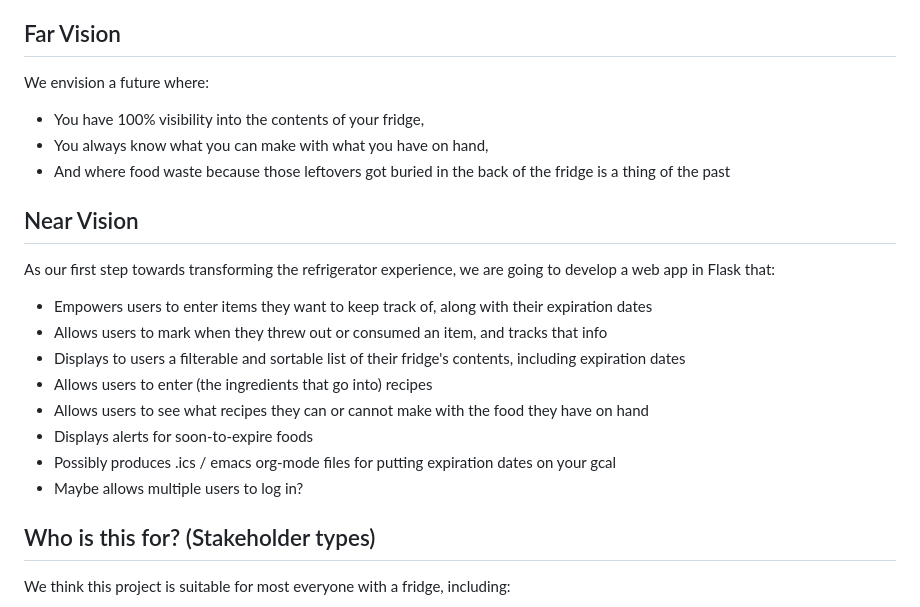
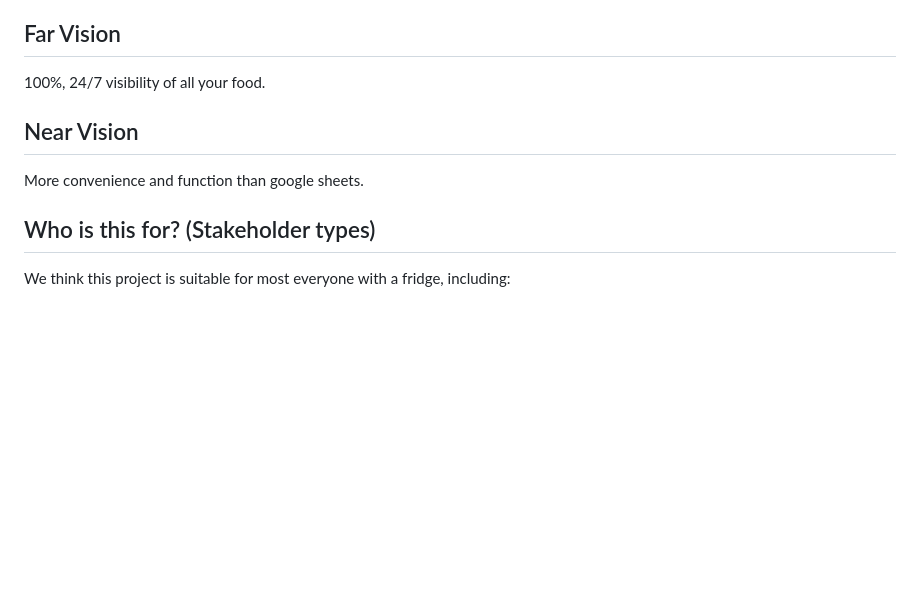
Before and after one commit to tjdelgado/whats-in-my-fridge, a Markdown page: README.md, the part around the change. Drawn GitHub-style; blank space fills up the shorter version.

Commit message:
Update README.md - conform near/far vision to richard standards

```diff
--- a/README.md
+++ b/README.md
@@ -35,21 +35,10 @@ We generally believe this project will be suitable for anyone who is forgetful,
 
 
 ## Far Vision
-We envision a future where:
-* You have 100% visibility into the contents of your fridge,
-* You always know what you can make with what you have on hand,
-* And where food waste because those leftovers got buried in the back of the fridge is a thing of the past
+100%, 24/7 visibility of all your food.
 
 ## Near Vision
-As our first step towards transforming the refrigerator experience, we are going to develop a web app in Flask that:
-* Empowers users to enter items they want to keep track of, along with their expiration dates
-* Allows users to mark when they threw out or consumed an item, and tracks that info
-* Displays to users a filterable and sortable list of their fridge's contents, including expiration dates
-* Allows users to enter (the ingredients that go into) recipes
-* Allows users to see what recipes they can or cannot make with the food they have on hand
-* Displays alerts for soon-to-expire foods
-* Possibly produces .ics / emacs org-mode files for putting expiration dates on your gcal
-* Maybe allows multiple users to log in?
+More convenience and function than google sheets.
 
 ## Who is this for? (Stakeholder types)
 We think this project is suitable for most everyone with a fridge, including:
```
